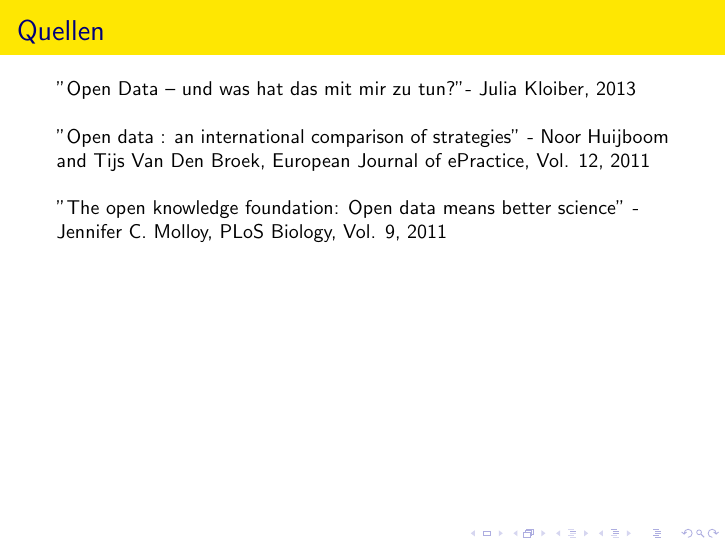
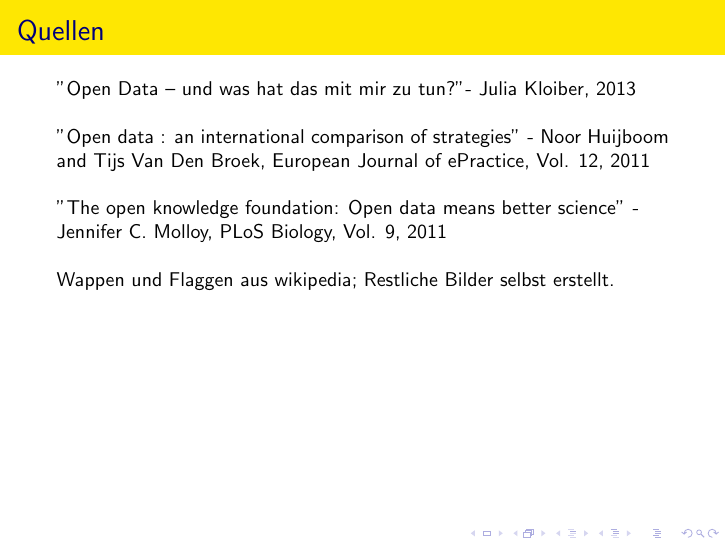
Before and after one commit to codeforpb/open-data-smalltalk, LaTeX slides (smalltalk_open_data.tex, which reads section_bib.tex): page 17 of 18. Compiled offline with pdfLaTeX.

Commit message:
Added image sources

```diff
--- a/section_bib.tex
+++ b/section_bib.tex
@@ -5,9 +5,11 @@
 - Noor Huijboom and Tijs Van Den Broek, European Journal of ePractice, Vol. 12, 2011\\
 ~\\
 "The open knowledge foundation: Open data means better science"
-- Jennifer C. Molloy, PLoS Biology, Vol. 9, 2011
-%doi = {10.1371/journal.pbio.1001195},
+- Jennifer C. Molloy, PLoS Biology, Vol. 9, 2011\\
+~\\
+Wappen und Flaggen aus wikipedia; Restliche Bilder selbst erstellt.
 \end{frame}
+
 
 \nocite{*}
 \bibliography{smalltalk_open_data.bib}
```
